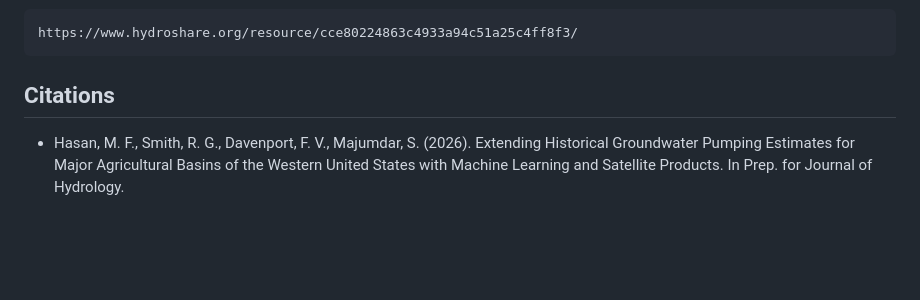
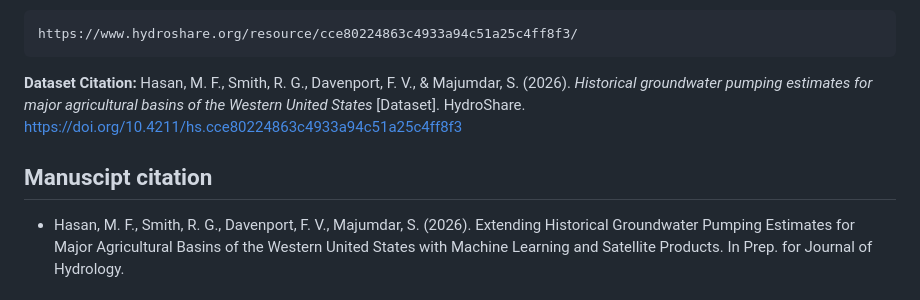
Before and after one commit to mdfahimhasan/WestUS_pumping, a Markdown page: README.md, the part around the change. Drawn GitHub-style; blank space fills up the shorter version.

Commit message:
updated readme with hydroshare repo

````diff
--- a/README.md
+++ b/README.md
@@ -149,7 +149,10 @@ The annual groundwater pumping/total irrigation estimates (2000-2023) can also b
 https://www.hydroshare.org/resource/cce80224863c4933a94c51a25c4ff8f3/
 ```
 
-## Citations
+**Dataset Citation:**
+Hasan, M. F., Smith, R. G., Davenport, F. V., & Majumdar, S. (2026). *Historical groundwater pumping estimates for major agricultural basins of the Western United States* [Dataset]. HydroShare. https://doi.org/10.4211/hs.cce80224863c4933a94c51a25c4ff8f3
+
+## Manuscipt citation
 - Hasan, M. F., Smith, R. G., Davenport, F. V., Majumdar, S. (2026). Extending Historical Groundwater Pumping Estimates for Major Agricultural Basins of the Western United States with Machine Learning and Satellite Products. In Prep. for Journal of Hydrology.
 
 ## Organizations
````
